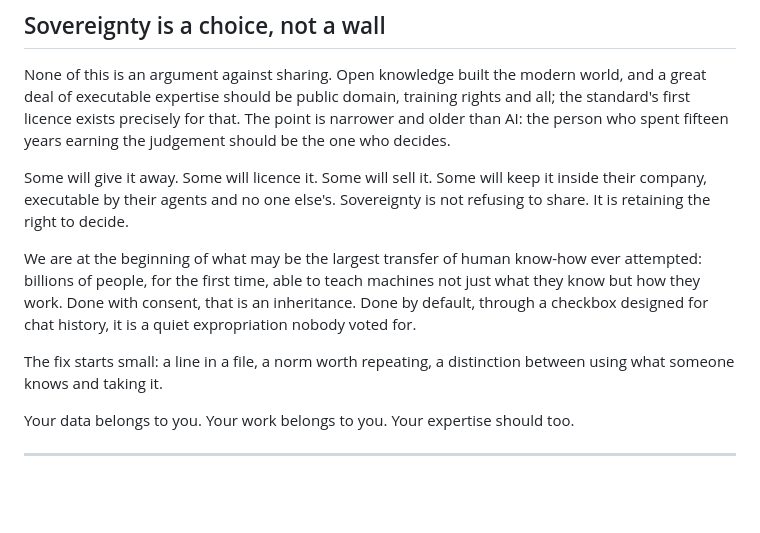
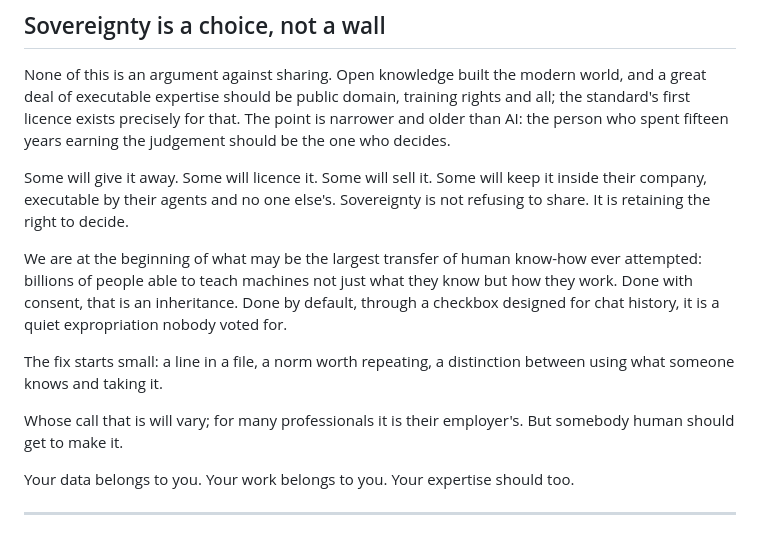
Before and after one commit to quoxai/skillrights, a Markdown page: article/your-expertise-is-not-training-data.md, the part around one of its changes. GitHub-like rendering; blank space fills up the shorter version.

```diff
--- a/article/your-expertise-is-not-training-data.md
+++ b/article/your-expertise-is-not-training-data.md
@@ -116,9 +116,11 @@ None of this is an argument against sharing. Open knowledge built the modern wor
 
 Some will give it away. Some will licence it. Some will sell it. Some will keep it inside their company, executable by their agents and no one else's. Sovereignty is not refusing to share. It is retaining the right to decide.
 
-We are at the beginning of what may be the largest transfer of human know-how ever attempted: billions of people, for the first time, able to teach machines not just what they know but how they work. Done with consent, that is an inheritance. Done by default, through a checkbox designed for chat history, it is a quiet expropriation nobody voted for.
+We are at the beginning of what may be the largest transfer of human know-how ever attempted: billions of people able to teach machines not just what they know but how they work. Done with consent, that is an inheritance. Done by default, through a checkbox designed for chat history, it is a quiet expropriation nobody voted for.
 
 The fix starts small: a line in a file, a norm worth repeating, a distinction between using what someone knows and taking it.
+
+Whose call that is will vary; for many professionals it is their employer's. But somebody human should get to make it.
 
 Your data belongs to you. Your work belongs to you. Your expertise should too.
 
```
Also changed, not shown: other parts of article/your-expertise-is-not-training-data.md (+5 -5 lines).
